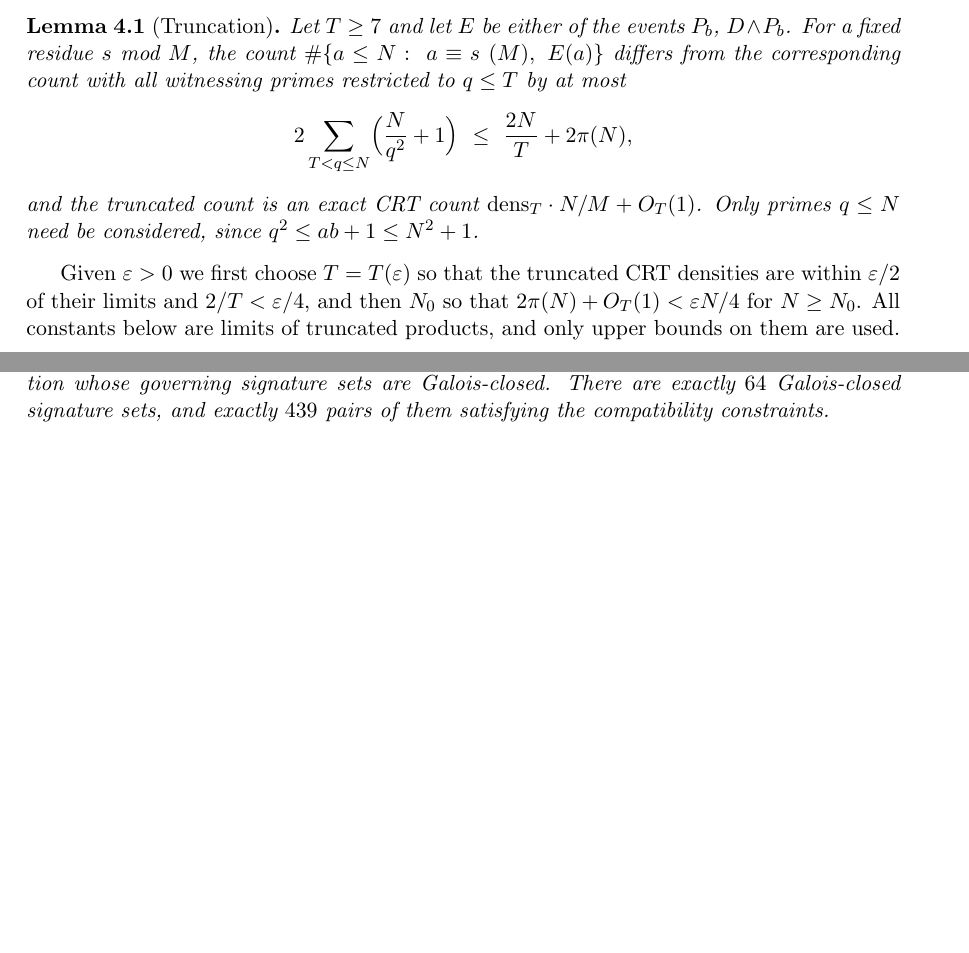
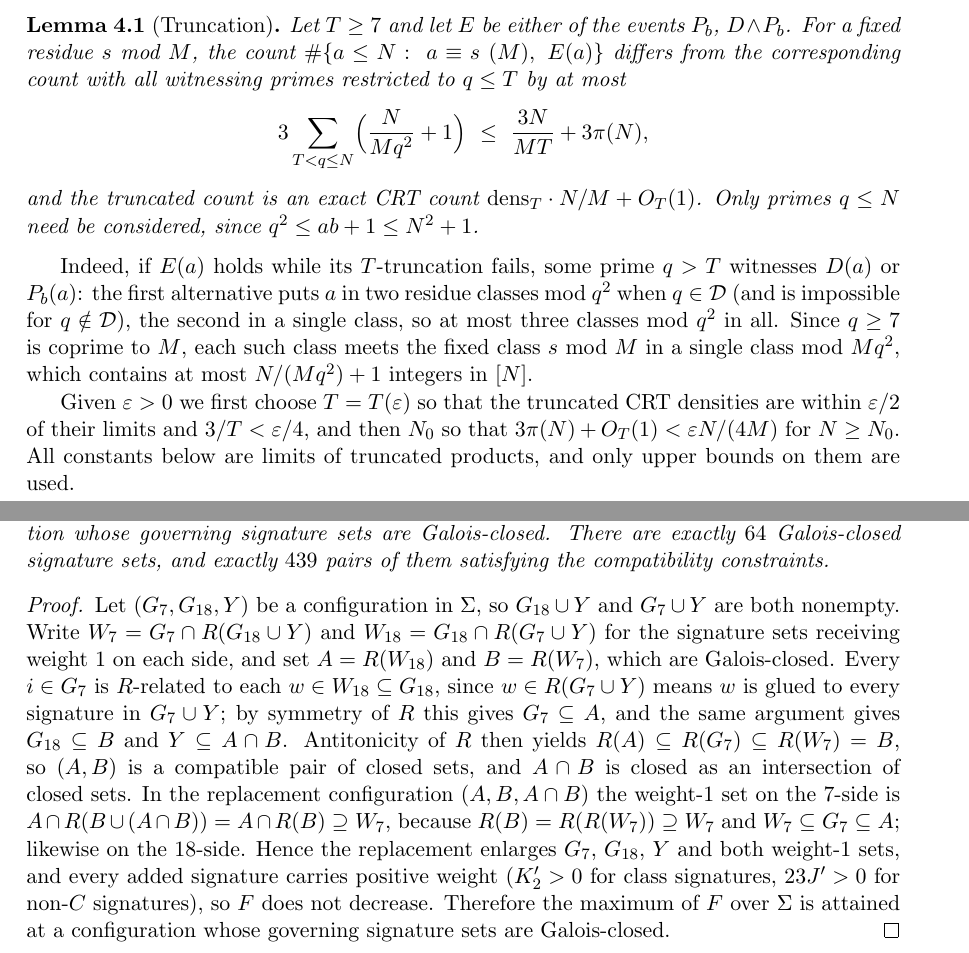
Before and after one commit to Paulee314/erdos848, a LaTeX paper (paper/stability_note.tex): two parts of pages 4 and 7 of 10 before the commit and two parts of pages 4 and 7 of 11 after it, joined at a grey line, cut so that both start at the same text, the shorter picture padded with empty space. Compiled offline with pdfLaTeX.

Commit message:
Fix Lemma 4.1 tail bound and add proof of closure reduction (Lemma 6.1)
Lemma 4.1: coefficient 2 -> 3 (a large prime witnesses D in two classes
or P_b in one) and counts taken inside the fixed class mod M, giving
3N/(MT) + 3pi(N); error-budget choices updated so the eps*N/M budget
closes. Conclusions of Lemmas 4.2/4.3 unchanged.
Lemma 6.1: insert the monotonicity proof via A = R(W_18), B = R(W_7)
(replacement enlarges both weight-1 sets and all signature sets, every
added weight positive). Both changes from independent review, verified
by recomputation against the paper's definitions. Clean build, 10 pp.

```diff
--- a/paper/stability_note.tex
+++ b/paper/stability_note.tex
@@ -266,15 +266,21 @@ Let $T\ge 7$ and let $E$ be either of the events $P_b$, $D\wedge P_b$. For a fix
 the count $\#\{a\le N:\ a\equiv s\ (M),\ E(a)\}$ differs from the corresponding count with all
 witnessing primes restricted to $q\le T$ by at most
 \[
- 2\sum_{T<q\le N}\Bigl(\frac{N}{q^2}+1\Bigr)\ \le\ \frac{2N}{T}+2\pi(N),
+ 3\sum_{T<q\le N}\Bigl(\frac{N}{Mq^2}+1\Bigr)\ \le\ \frac{3N}{MT}+3\pi(N),
 \]
 and the truncated count is an exact CRT count $\mathrm{dens}_T\cdot N/M+O_T(1)$. Only primes $q\le N$
 need be considered, since $q^2\le ab+1\le N^2+1$.
 \end{lemma}
 
+Indeed, if $E(a)$ holds while its $T$-truncation fails, some prime $q>T$ witnesses $D(a)$ or
+$P_b(a)$: the first alternative puts $a$ in two residue classes mod $q^2$ when $q\in\Dset$ (and is
+impossible for $q\notin\Dset$), the second in a single class, so at most three classes mod $q^2$ in
+all. Since $q\ge 7$ is coprime to $M$, each such class meets the fixed class $s$ mod $M$ in a single
+class mod $Mq^2$, which contains at most $N/(Mq^2)+1$ integers in $[N]$.
+
 Given $\varepsilon>0$ we first choose $T=T(\varepsilon)$ so that the truncated CRT densities are within
-$\varepsilon/2$ of their limits and $2/T<\varepsilon/4$, and then $N_0$ so that
-$2\pi(N)+O_T(1)<\varepsilon N/4$ for $N\ge N_0$. All constants below are limits of truncated products,
+$\varepsilon/2$ of their limits and $3/T<\varepsilon/4$, and then $N_0$ so that
+$3\pi(N)+O_T(1)<\varepsilon N/(4M)$ for $N\ge N_0$. All constants below are limits of truncated products,
 and only upper bounds on them are used.
 
 \begin{lemma}[The $K_2'$ cap]\label{lem:K2}
@@ -462,12 +468,28 @@ Galois-closed. There are exactly $64$ Galois-closed signature sets, and exactly
 satisfying the compatibility constraints.
 \end{lemma}
 
-% TODO(author): the closure reduction is stated by the independent referee and implemented in
-% opt_closure.py (which verifies R(R(X)) = X for each enumerated closed set and cross-validates
-% F against its definition on all 900 types, including 3000 random type sets); a written-out
-% proof of the reduction is not present in the source material and should be supplied in a final
-% version. The computational conclusions of Theorem 6.2 below were obtained by three independent
-% solvers, only one of which uses the reduction.
+\begin{proof}
+Let $(G_7, G_{18}, Y)$ be a configuration in $\Sigma$, so $G_{18} \cup Y$ and $G_7 \cup Y$ are both
+nonempty. Write $W_7 = G_7 \cap R(G_{18} \cup Y)$ and $W_{18} = G_{18} \cap R(G_7 \cup Y)$ for the
+signature sets receiving weight $1$ on each side, and set $A = R(W_{18})$ and $B = R(W_7)$, which
+are Galois-closed. Every $i \in G_7$ is $R$-related to each $w \in W_{18} \subseteq G_{18}$, since
+$w \in R(G_7 \cup Y)$ means $w$ is glued to every signature in $G_7 \cup Y$; by symmetry of $R$ this
+gives $G_7 \subseteq A$, and the same argument gives $G_{18} \subseteq B$ and $Y \subseteq A \cap B$.
+Antitonicity of $R$ then yields $R(A) \subseteq R(G_7) \subseteq R(W_7) = B$, so $(A, B)$ is a
+compatible pair of closed sets, and $A \cap B$ is closed as an intersection of closed sets. In the
+replacement configuration $(A, B, A \cap B)$ the weight-$1$ set on the $7$-side is
+$A \cap R(B \cup (A \cap B)) = A \cap R(B) \supseteq W_7$, because $R(B) = R(R(W_7)) \supseteq W_7$
+and $W_7 \subseteq G_7 \subseteq A$; likewise on the $18$-side. Hence the replacement enlarges
+$G_7$, $G_{18}$, $Y$ and both weight-$1$ sets, and every added signature carries positive weight
+($K_2' > 0$ for class signatures, $23J' > 0$ for non-$C$ signatures), so $F$ does not decrease.
+Therefore the maximum of $F$ over $\Sigma$ is attained at a configuration whose governing signature
+sets are Galois-closed.
+\end{proof}
+
+% Note: the enumeration behind the count above is implemented in opt_closure.py (which verifies
+% R(R(X)) = X for each enumerated closed set and cross-validates F against its definition on all
+% 900 types, including 3000 random type sets). The computational conclusions of Theorem 6.2 below
+% were obtained by three independent solvers, only one of which uses the reduction.
 
 \subsection{The computation and its outcome}
 
```
Also changed, not shown: paper/DRAFT_AUDIT.md (+9 -0 lines).
